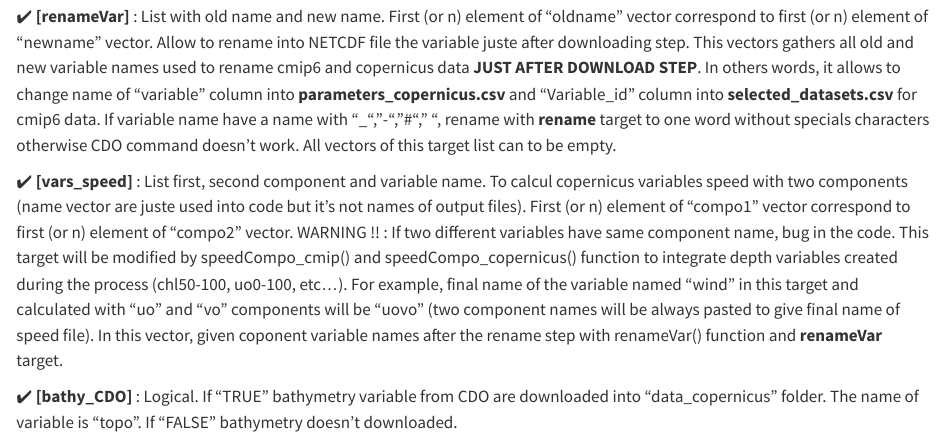
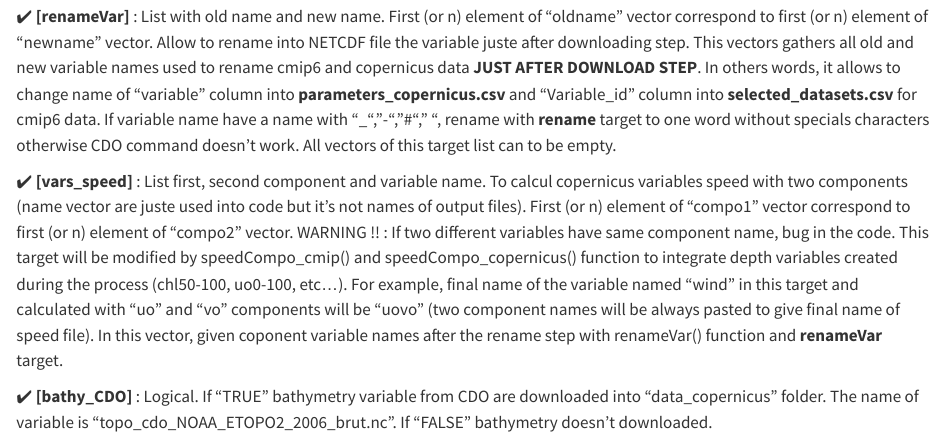
Before and after one commit to r-fernandezz/downshape, a Quarto document (README.qmd): the page in a window 1100 px wide, from 3120 px down. Rendered offline with R 4.5, knitr and Pandoc in place of Quarto, with nearby package versions; drawn as R Markdown's standard HTML page in place of the format the file asks for; some code elsewhere in the file could not run offline.

Commit message:
📝 DOC: update documentation

```diff
--- a/README.qmd
+++ b/README.qmd
@@ -95,7 +95,7 @@
 
 :heavy_check_mark: **[vars_speed]** : List first, second component and variable name. To calcul copernicus variables speed with two components (name vector are juste used into code but it's not names of output files). First (or n) element of "compo1" vector correspond to first (or n) element of "compo2" vector. WARNING !! : If two different variables have same component name, bug in the code. This target will be modified by speedCompo_cmip() and speedCompo_copernicus() function to integrate depth variables created during the process (chl50-100, uo0-100, etc...). For example, final name of the variable named "wind" in this target and calculated with "uo" and "vo" components will be "uovo" (two component names will be always pasted to give final name of speed file). In this vector, given coponent variable names after the rename step with renameVar() function and **renameVar** target.
 
-:heavy_check_mark: **[bathy_CDO]** : Logical. If "TRUE" bathymetry variable from CDO are downloaded into "data_copernicus" folder. The name of variable is "topo". If "FALSE" bathymetry doesn't downloaded.
+:heavy_check_mark: **[bathy_CDO]** : Logical. If "TRUE" bathymetry variable from CDO are downloaded into "data_copernicus" folder. The name of variable is "topo_cdo_NOAA_ETOPO2_2006_brut.nc". If "FALSE" bathymetry doesn't downloaded.
 
 ## :bookmark: Other pipeline usage and input data
 
```
Also changed, not shown: README.md.
